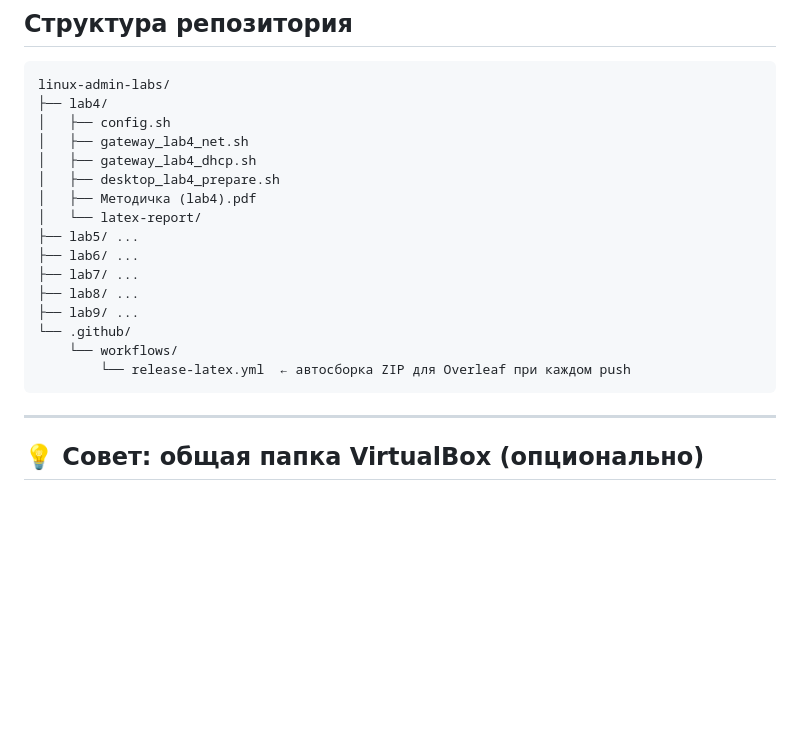
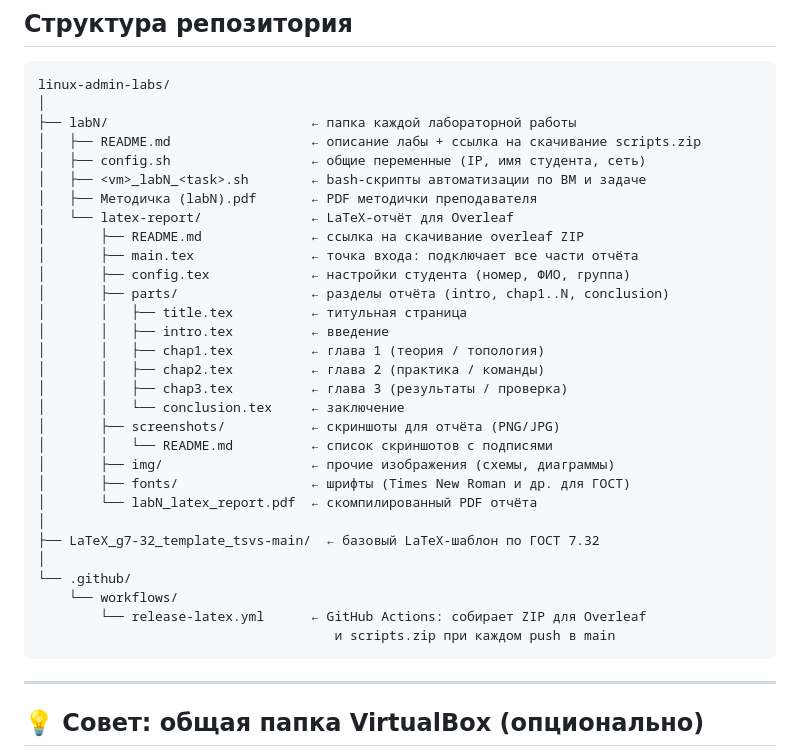
Before and after one commit to BLXCKBXXST/web-technologies-labs, a Markdown page: README.md, the part around the change. GitHub-like rendering; blank space fills up the shorter version.

Commit message:
docs: expand repository structure section with detailed file descriptions

````diff
--- a/README.md
+++ b/README.md
@@ -63,21 +63,35 @@ enp0s8 (intnet)
 
 ```
 linux-admin-labs/
-├── lab4/
-│   ├── config.sh
-│   ├── gateway_lab4_net.sh
-│   ├── gateway_lab4_dhcp.sh
-│   ├── desktop_lab4_prepare.sh
-│   ├── Методичка (lab4).pdf
-│   └── latex-report/
-├── lab5/ ...
-├── lab6/ ...
-├── lab7/ ...
-├── lab8/ ...
-├── lab9/ ...
+│
+├── labN/                          ← папка каждой лабораторной работы
+│   ├── README.md                  ← описание лабы + ссылка на скачивание scripts.zip
+│   ├── config.sh                  ← общие переменные (IP, имя студента, сеть)
+│   ├── <vm>_labN_<task>.sh        ← bash-скрипты автоматизации по ВМ и задаче
+│   ├── Методичка (labN).pdf       ← PDF методички преподавателя
+│   └── latex-report/              ← LaTeX-отчёт для Overleaf
+│       ├── README.md              ← ссылка на скачивание overleaf ZIP
+│       ├── main.tex               ← точка входа: подключает все части отчёта
+│       ├── config.tex             ← настройки студента (номер, ФИО, группа)
+│       ├── parts/                 ← разделы отчёта (intro, chap1..N, conclusion)
+│       │   ├── title.tex          ← титульная страница
+│       │   ├── intro.tex          ← введение
+│       │   ├── chap1.tex          ← глава 1 (теория / топология)
+│       │   ├── chap2.tex          ← глава 2 (практика / команды)
+│       │   ├── chap3.tex          ← глава 3 (результаты / проверка)
+│       │   └── conclusion.tex     ← заключение
+│       ├── screenshots/           ← скриншоты для отчёта (PNG/JPG)
+│       │   └── README.md          ← список скриншотов с подписями
+│       ├── img/                   ← прочие изображения (схемы, диаграммы)
+│       ├── fonts/                 ← шрифты (Times New Roman и др. для ГОСТ)
+│       └── labN_latex_report.pdf  ← скомпилированный PDF отчёта
+│
+├── LaTeX_g7-32_template_tsvs-main/  ← базовый LaTeX-шаблон по ГОСТ 7.32
+│
 └── .github/
     └── workflows/
-        └── release-latex.yml  ← автосборка ZIP для Overleaf при каждом push
+        └── release-latex.yml      ← GitHub Actions: собирает ZIP для Overleaf
+                                      и scripts.zip при каждом push в main
 ```
 
 ---
````
